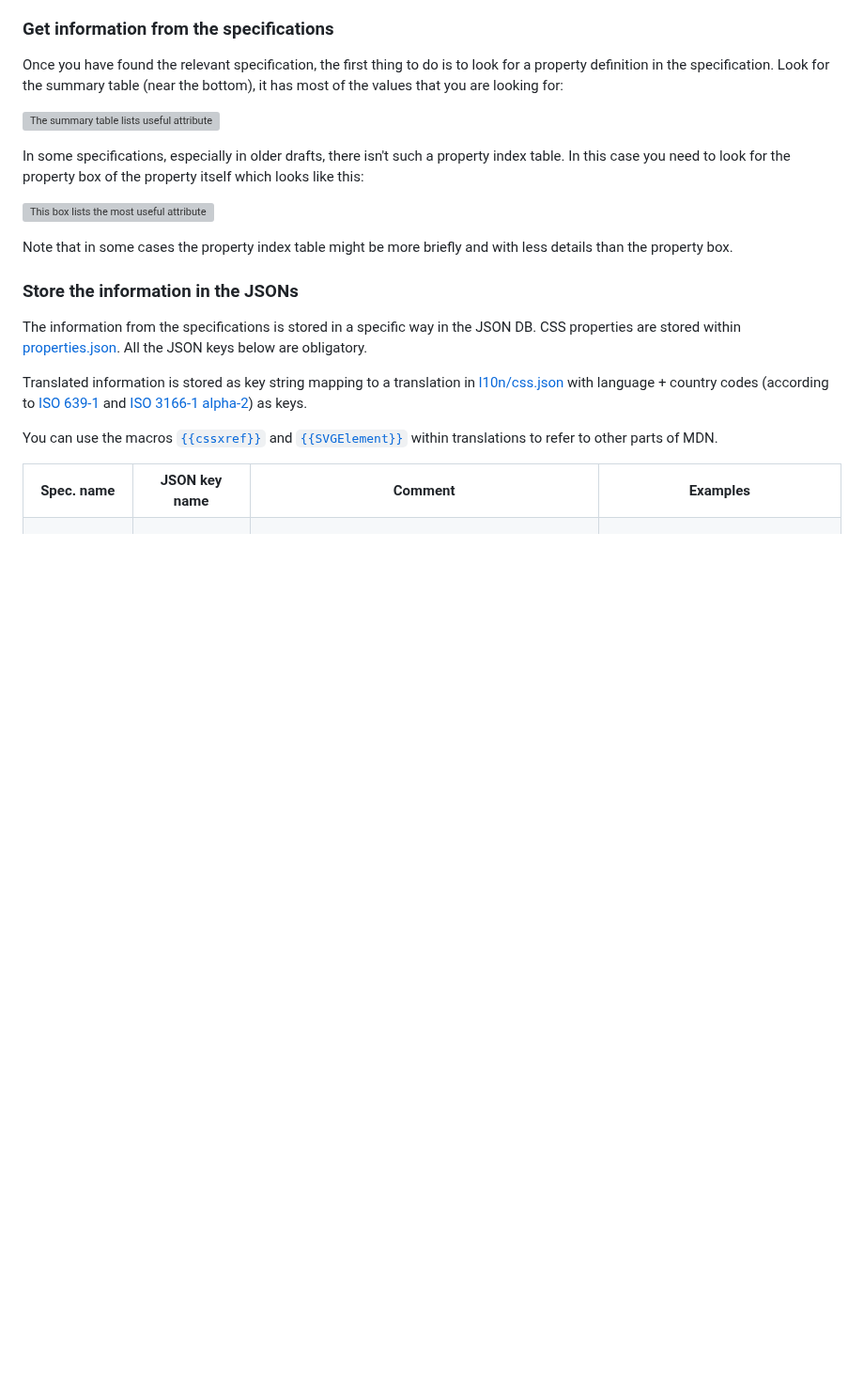
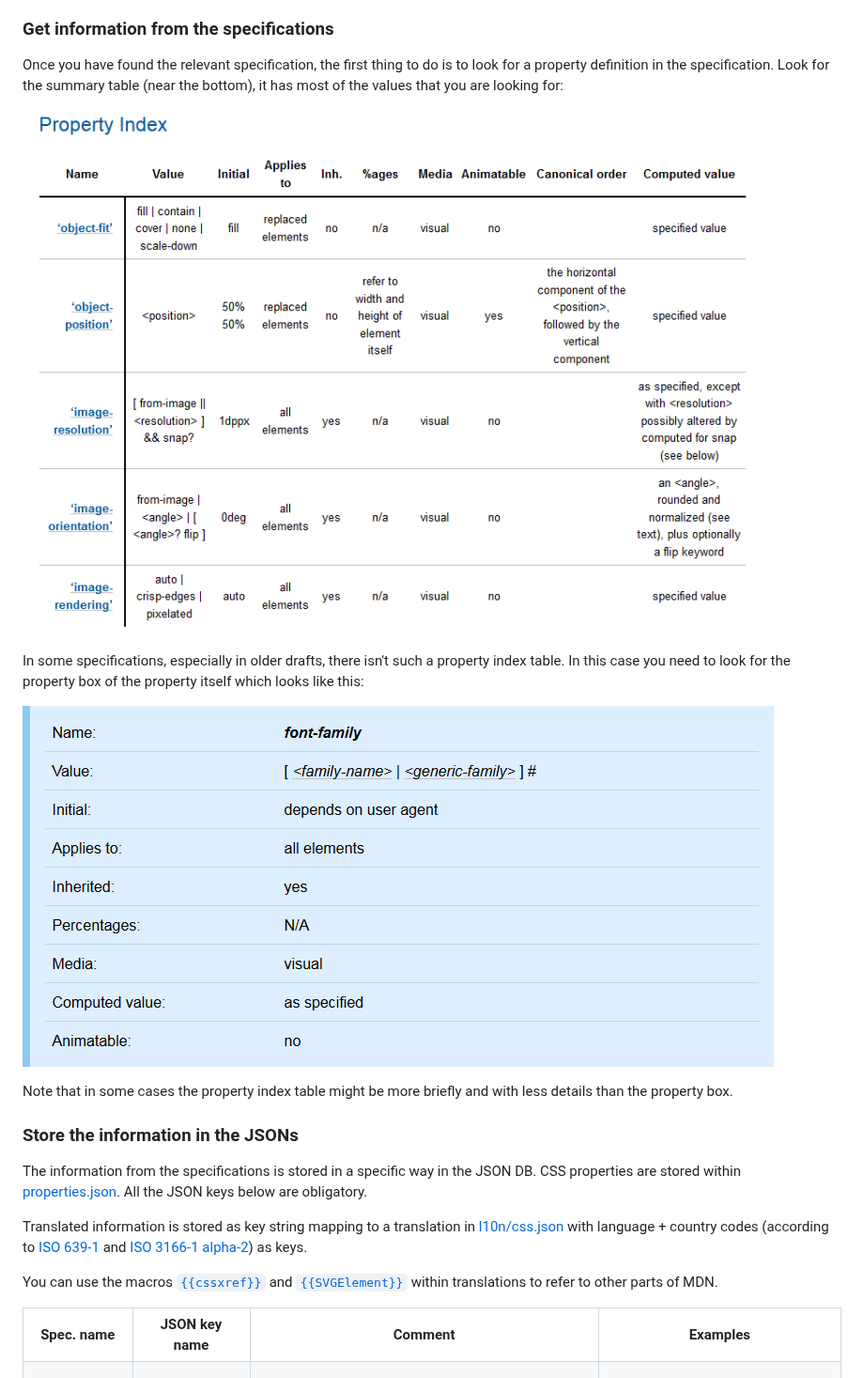
Before and after one commit to mdn/data, a Markdown page: docs/updating_css_json.md, the part around one of its changes. Shown at 94% size. GitHub-like rendering; pictures changed too: docs/assets/property_definition.png (added), docs/assets/property_index.png (added); blank space fills up the shorter version; grey boxes are pictures that could not be loaded.

```diff
--- a/docs/updating_css_json.md
+++ b/docs/updating_css_json.md
@@ -50,12 +52,12 @@ That means the reference page is based on the latest iteration of that specifica
 Once you have found the relevant specification, the first thing to do is to look for a property definition in the specification.
 Look for the summary table (near the bottom), it has most of the values that you are looking for:
 
-![The summary table lists useful attributes of the CSS properties defined in the give spec.](property_index.png)
+![The summary table lists useful attributes of the CSS properties defined in the give spec.](./assets/property_index.png)
 
 In some specifications, especially in older drafts, there isn't such a property index table.
 In this case you need to look for the property box of the property itself which looks like this:
 
-![This box lists the most useful attributes of a CSS property.](property_definition.png)
+![This box lists the most useful attributes of a CSS property.](./assets/property_definition.png)
 
 Note that in some cases the property index table might be more briefly and with less details than the property box.
 
```
Also changed, not shown: other parts of docs/updating_css_json.md (+29 -27 lines).
